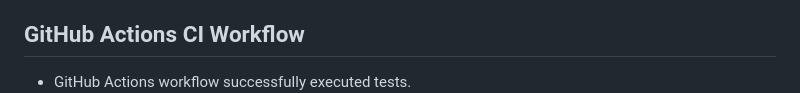
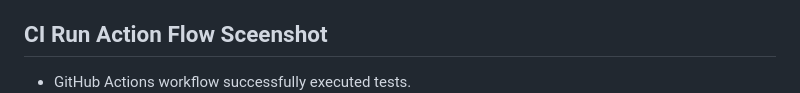
Before and after one commit to harishyml/mobile-automation-framework, a Markdown page: README.md, the part around the change. Rendered like a GitHub page.

Commit message:
Uploaded README

```diff
--- a/README.md
+++ b/README.md
@@ -157,6 +157,6 @@ npx playwright test --project="Pixel 5 (Android)"
   7. Upload test results (screenshots/videos on failure)
 
 
-## GitHub Actions CI Workflow
+## CI Run Action Flow Sceenshot
 - GitHub Actions workflow successfully executed tests.
   ![alt text](image.png)
```
